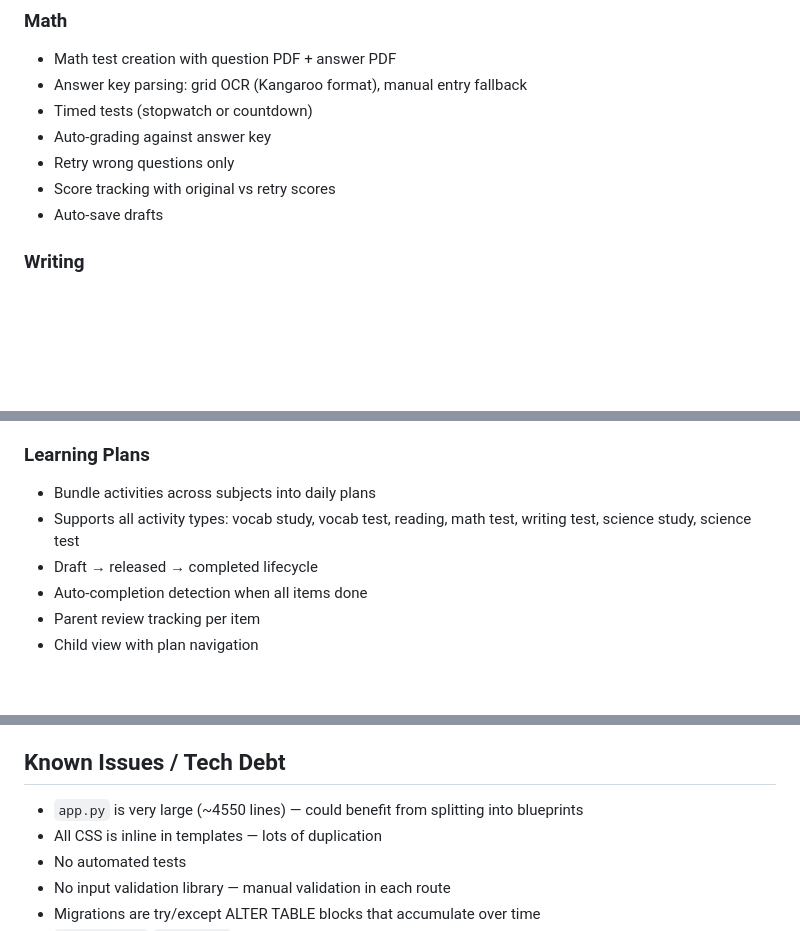
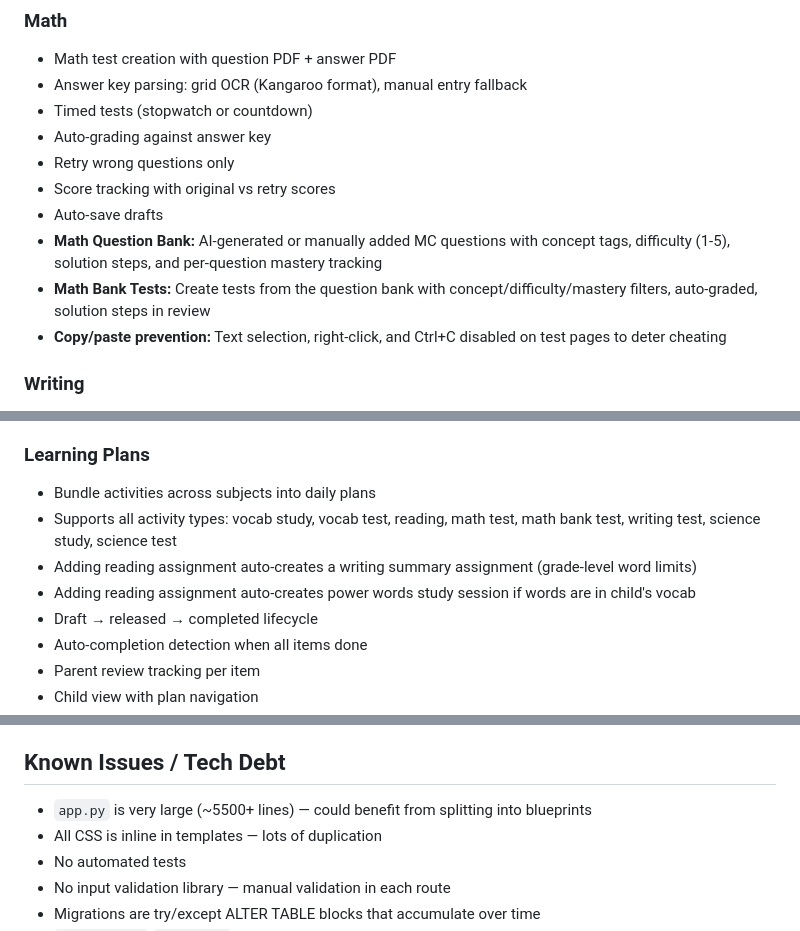
Before and after one commit to syf311/kid-verbal, a Markdown page: context/current_state.md, 3 parts joined by grey strips. Drawn GitHub-style; blank space fills up the shorter version.

Commit message:
docs: refresh current_state with all recent features

```diff
--- a/context/current_state.md
+++ b/context/current_state.md
@@ -33,6 +34,9 @@
 - Retry wrong questions only
 - Score tracking with original vs retry scores
 - Auto-save drafts
+- **Math Question Bank:** AI-generated or manually added MC questions with concept tags, difficulty (1-5), solution steps, and per-question mastery tracking
+- **Math Bank Tests:** Create tests from the question bank with concept/difficulty/mastery filters, auto-graded, solution steps in review
+- **Copy/paste prevention:** Text selection, right-click, and Ctrl+C disabled on test pages to deter cheating
 
 ### Writing
 - Writing topics management
@@ -54,7 +58,9 @@
 
 ### Learning Plans
 - Bundle activities across subjects into daily plans
-- Supports all activity types: vocab study, vocab test, reading, math test, writing test, science study, science test
+- Supports all activity types: vocab study, vocab test, reading, math test, math bank test, writing test, science study, science test
+- Adding reading assignment auto-creates a writing summary assignment (grade-level word limits)
+- Adding reading assignment auto-creates power words study session if words are in child's vocab
 - Draft → released → completed lifecycle
 - Auto-completion detection when all items done
 - Parent review tracking per item
@@ -73,7 +79,7 @@
 
 ## Known Issues / Tech Debt
 
-- `app.py` is very large (~4550 lines) — could benefit from splitting into blueprints
+- `app.py` is very large (~5500+ lines) — could benefit from splitting into blueprints
 - All CSS is inline in templates — lots of duplication
 - No automated tests
 - No input validation library — manual validation in each route
```
Also changed, not shown: other parts of context/current_state.md (+2 -1 lines).
